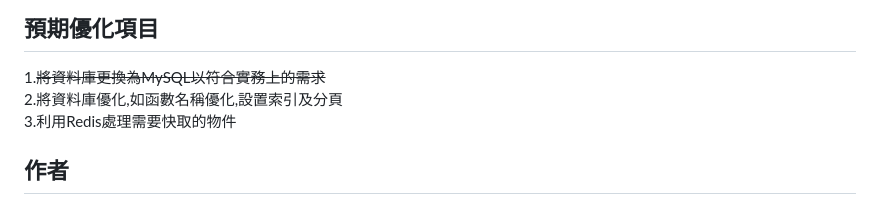
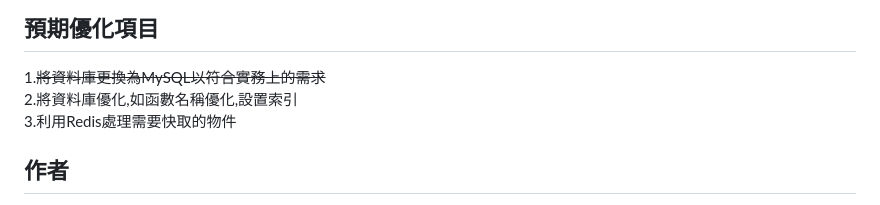
Before and after one commit to gihon12312340/Flask-web, a Markdown page: README.md, the part around the change. GitHub-like rendering.

````diff
--- a/README.md
+++ b/README.md
@@ -113,7 +113,7 @@ def place_order():
 ```
 ## __預期優化項目__
 1.~~將資料庫更換為MySQL以符合實務上的需求~~
-2.將資料庫優化,如函數名稱優化,設置索引及分頁
+2.將資料庫優化,如函數名稱優化,設置索引
 3.利用Redis處理需要快取的物件
 
 ## __作者__
````
